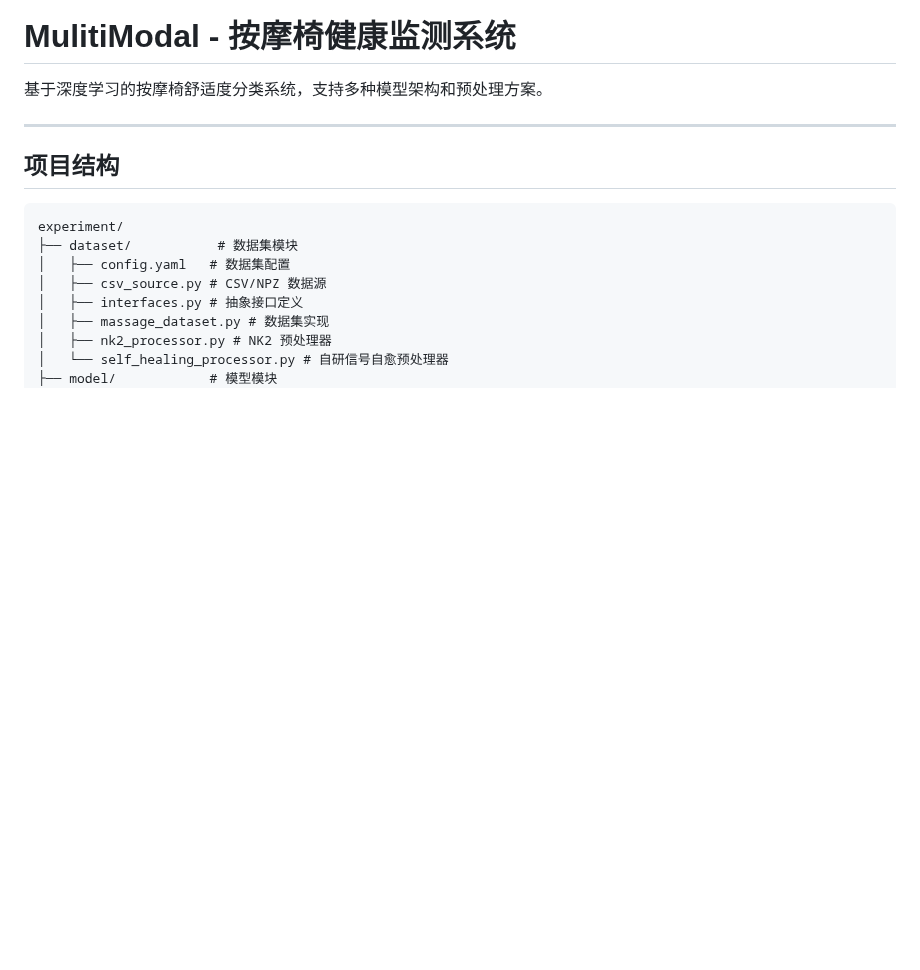
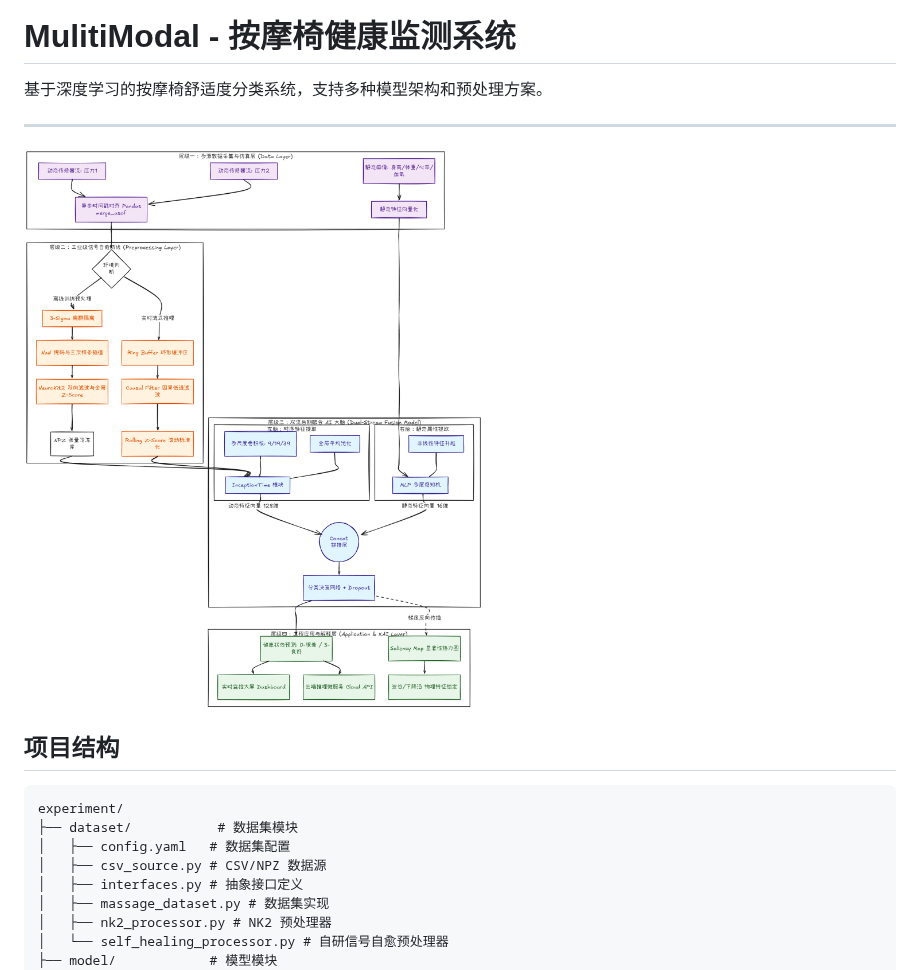
Before and after one commit to lora-sys/MulitiModal, a Markdown page: experiment/README.md, the part around the change. GitHub-like rendering; pictures changed too: experiment/image.png (added); blank space fills up the shorter version.

Commit message:
add picture

````diff
--- a/experiment/README.md
+++ b/experiment/README.md
@@ -4,6 +4,7 @@
 
 ---
 
+![架构图](./image.png)
 ## 项目结构
 
 ```
````
